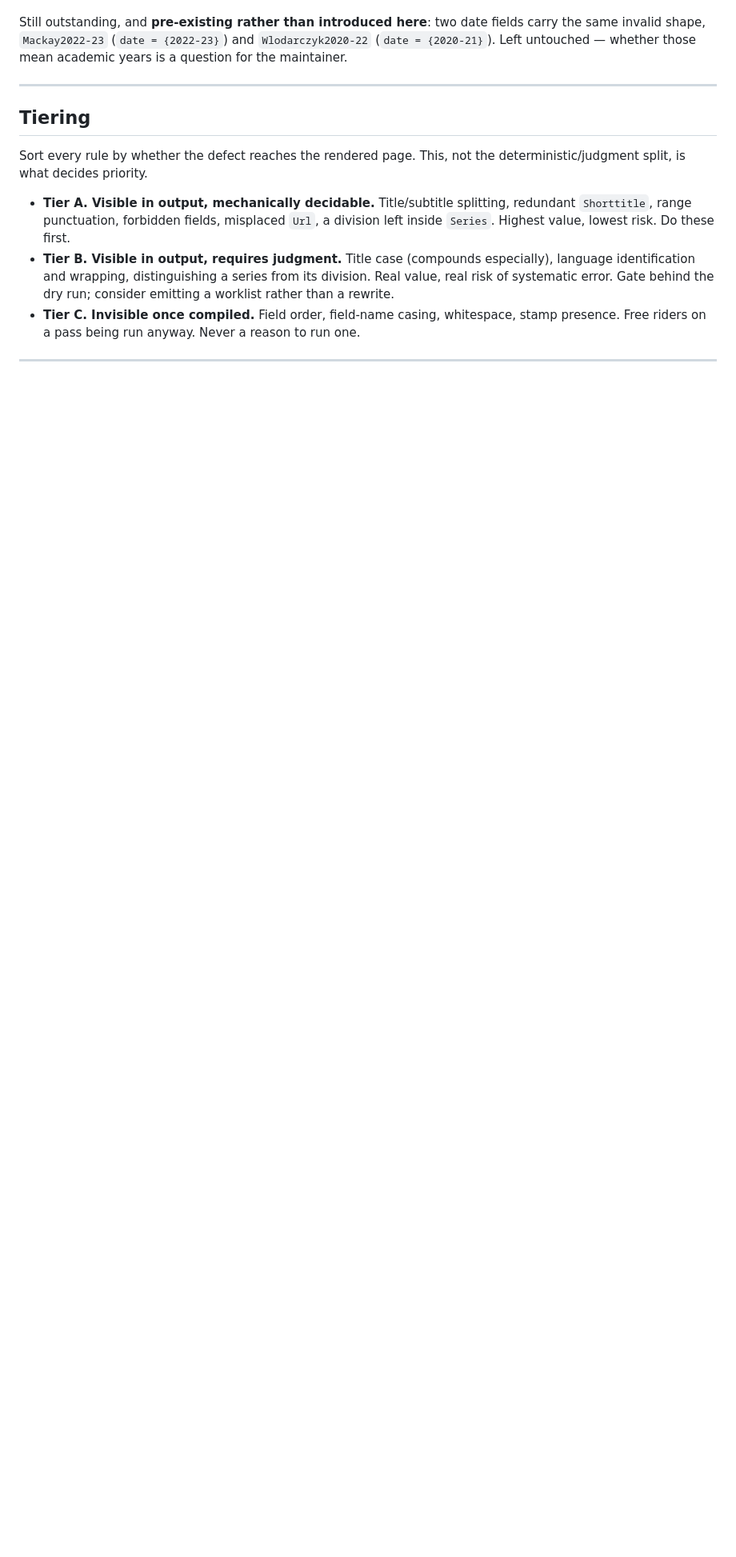
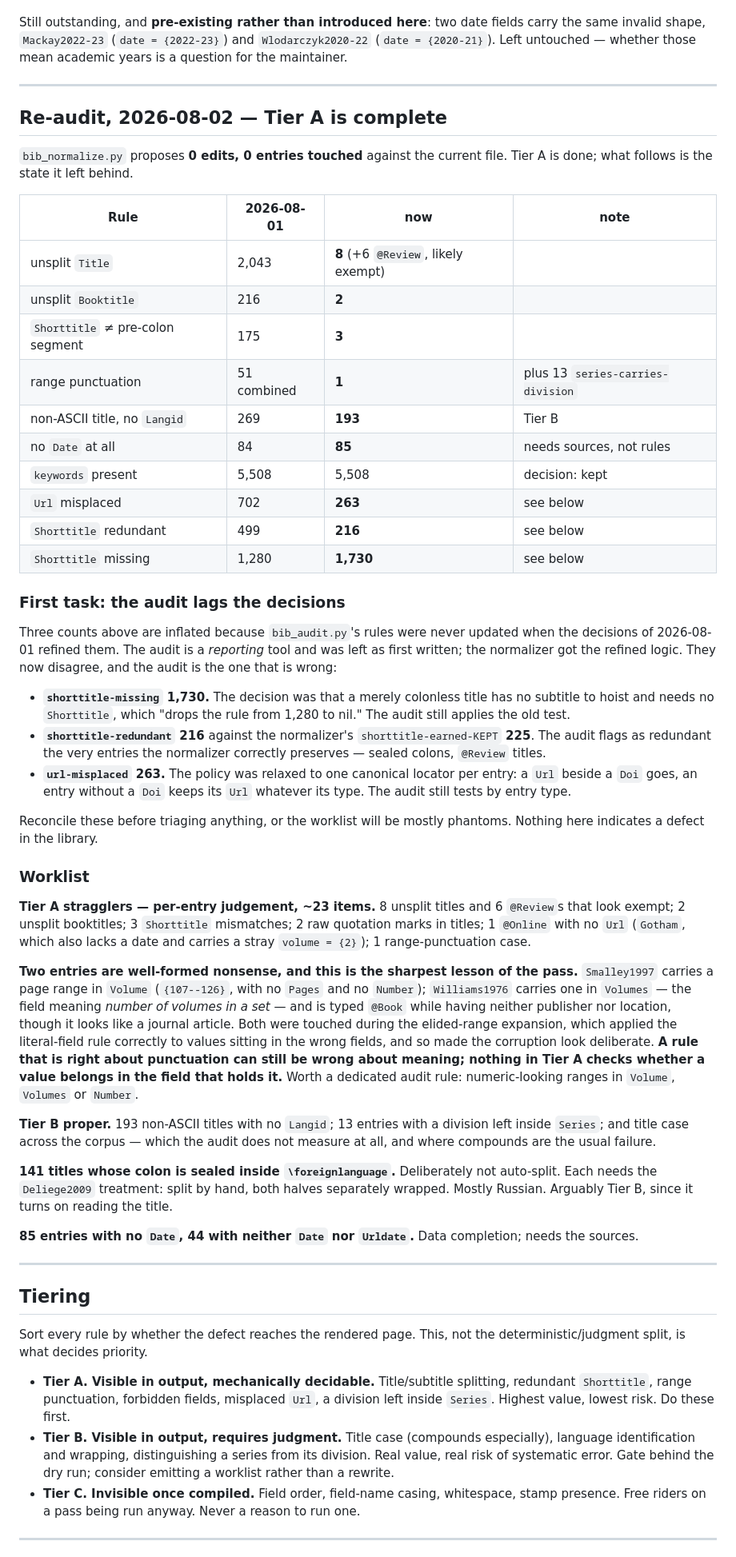
Before and after one commit to yrammos/biblatex-chicago-claude, a Markdown page: dev/normalization-plan.md, the part around the change. Shown at 80% size. Rendered like a GitHub page; blank space fills up the shorter version.

Commit message:
Record the Tier A re-audit; bring README in step with the branch
bib_normalize proposes 0 edits against the current file, so Tier A is
complete. The plan now carries the before/after counts and a worklist.

The re-audit's main finding is that three inflated counts are the audit's
fault, not the library's: bib_audit.py's rules were never updated when the
2026-08-01 decisions refined them, so shorttitle-missing, shorttitle-redundant
and url-misplaced all still apply superseded tests. Reconcile those first or
the worklist is mostly phantoms.

Also records that Smalley1997 and Williams1976 hold page ranges in Volume and
Volumes respectively -- the elided-range expansion applied the literal-field
rule correctly to values sitting in the wrong fields, which made pre-existing
corruption look deliberate. A rule that is right about punctuation can still be
wrong about meaning.

README: drops the three references to the no-longer-vendored cms-notes-intro.tex,
lists the nine new dev/ scripts and biblatex-chicago-fields.md, and adds that
file to the LPPL provenance table, which it belongs in as a derived work.

Co-Authored-By: yrammos-bot <yrammos-bot@users.noreply.github.com>

```diff
--- a/dev/normalization-plan.md
+++ b/dev/normalization-plan.md
@@ -293,6 +293,77 @@ academic years is a question for the maintainer.
 
 ---
 
+## Re-audit, 2026-08-02 — Tier A is complete
+
+`bib_normalize.py` proposes **0 edits, 0 entries touched** against the current
+file. Tier A is done; what follows is the state it left behind.
+
+| Rule | 2026-08-01 | now | note |
+|---|---|---|---|
+| unsplit `Title` | 2,043 | **8** (+6 `@Review`, likely exempt) | |
+| unsplit `Booktitle` | 216 | **2** | |
+| `Shorttitle` ≠ pre-colon segment | 175 | **3** | |
+| range punctuation | 51 combined | **1** | plus 13 `series-carries-division` |
+| non-ASCII title, no `Langid` | 269 | **193** | Tier B |
+| no `Date` at all | 84 | **85** | needs sources, not rules |
+| `keywords` present | 5,508 | 5,508 | decision: kept |
+| `Url` misplaced | 702 | **263** | see below |
+| `Shorttitle` redundant | 499 | **216** | see below |
+| `Shorttitle` missing | 1,280 | **1,730** | see below |
+
+### First task: the audit lags the decisions
+
+Three counts above are inflated because `bib_audit.py`'s rules were never
+updated when the decisions of 2026-08-01 refined them. The audit is a
+*reporting* tool and was left as first written; the normalizer got the refined
+logic. They now disagree, and the audit is the one that is wrong:
+
+- **`shorttitle-missing` 1,730.** The decision was that a merely colonless
+  title has no subtitle to hoist and needs no `Shorttitle`, which "drops the
+  rule from 1,280 to nil." The audit still applies the old test.
+- **`shorttitle-redundant` 216** against the normalizer's
+  `shorttitle-earned-KEPT` **225**. The audit flags as redundant the very
+  entries the normalizer correctly preserves — sealed colons, `@Review` titles.
+- **`url-misplaced` 263.** The policy was relaxed to one canonical locator per
+  entry: a `Url` beside a `Doi` goes, an entry without a `Doi` keeps its `Url`
+  whatever its type. The audit still tests by entry type.
+
+Reconcile these before triaging anything, or the worklist will be mostly
+phantoms. Nothing here indicates a defect in the library.
+
+### Worklist
+
+**Tier A stragglers — per-entry judgement, ~23 items.** 8 unsplit titles and 6
+`@Review`s that look exempt; 2 unsplit booktitles; 3 `Shorttitle` mismatches; 2
+raw quotation marks in titles; 1 `@Online` with no `Url` (`Gotham`, which also
+lacks a date and carries a stray `volume = {2}`); 1 range-punctuation case.
+
+**Two entries are well-formed nonsense, and this is the sharpest lesson of the
+pass.** `Smalley1997` carries a page range in `Volume` (`{107--126}`, with no
+`Pages` and no `Number`); `Williams1976` carries one in `Volumes` — the field
+meaning *number of volumes in a set* — and is typed `@Book` while having
+neither publisher nor location, though it looks like a journal article. Both
+were touched during the elided-range expansion, which applied the literal-field
+rule correctly to values sitting in the wrong fields, and so made the
+corruption look deliberate. **A rule that is right about punctuation can still
+be wrong about meaning; nothing in Tier A checks whether a value belongs in the
+field that holds it.** Worth a dedicated audit rule: numeric-looking ranges in
+`Volume`, `Volumes` or `Number`.
+
+**Tier B proper.** 193 non-ASCII titles with no `Langid`; 13 entries with a
+division left inside `Series`; and title case across the corpus — which the
+audit does not measure at all, and where compounds are the usual failure.
+
+**141 titles whose colon is sealed inside `\foreignlanguage`.** Deliberately
+not auto-split. Each needs the `Deliege2009` treatment: split by hand, both
+halves separately wrapped. Mostly Russian. Arguably Tier B, since it turns on
+reading the title.
+
+**85 entries with no `Date`, 44 with neither `Date` nor `Urldate`.** Data
+completion; needs the sources.
+
+---
+
 ## Tiering
 
 Sort every rule by whether the defect reaches the rendered page. This, not
```
Also changed, not shown: README.md (+28 -11 lines).
